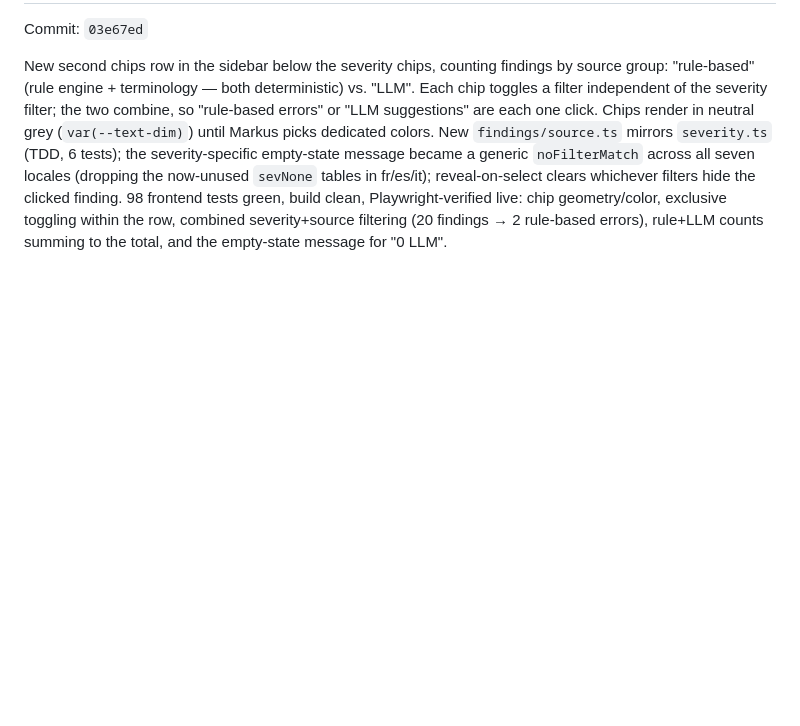
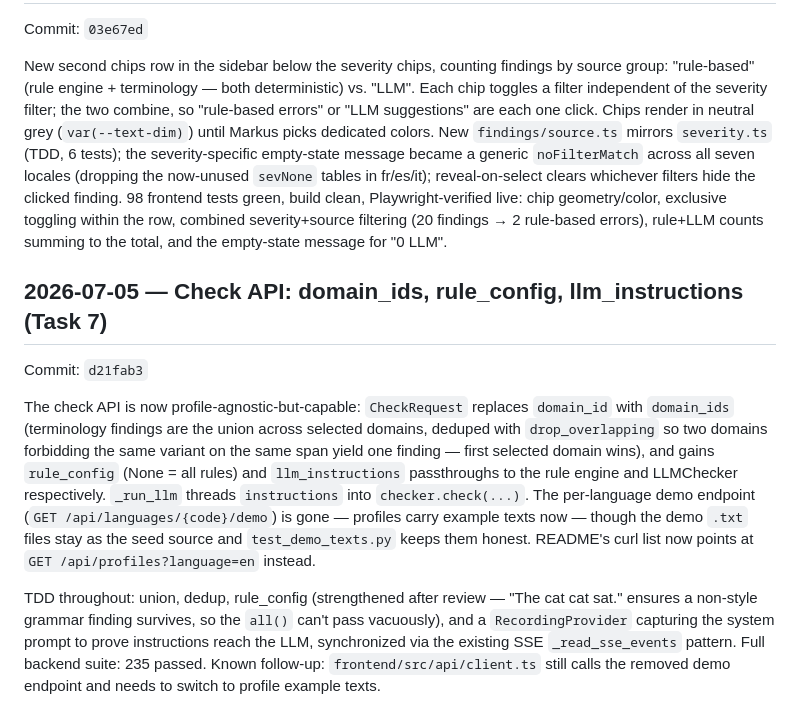
Before and after one commit to saigyo/fabulous-writing, a Markdown page: docs/LOGBOOK.md, the part around the change. Drawn GitHub-style; blank space fills up the shorter version.

Commit message:
docs: logbook entry for check API profile fields (d21fab3)
Co-Authored-By: Claude Fable 5 <noreply@anthropic.com>

```diff
--- a/docs/LOGBOOK.md
+++ b/docs/LOGBOOK.md
@@ -473,3 +473,27 @@ live: chip geometry/color, exclusive toggling within the row,
 combined severity+source filtering (20 findings → 2 rule-based
 errors), rule+LLM counts summing to the total, and the empty-state
 message for "0 LLM".
+
+## 2026-07-05 — Check API: domain_ids, rule_config, llm_instructions (Task 7)
+Commit: `d21fab3`
+
+The check API is now profile-agnostic-but-capable: `CheckRequest`
+replaces `domain_id` with `domain_ids` (terminology findings are the
+union across selected domains, deduped with `drop_overlapping` so two
+domains forbidding the same variant on the same span yield one finding
+— first selected domain wins), and gains `rule_config` (None = all
+rules) and `llm_instructions` passthroughs to the rule engine and
+LLMChecker respectively. `_run_llm` threads `instructions` into
+`checker.check(...)`. The per-language demo endpoint
+(`GET /api/languages/{code}/demo`) is gone — profiles carry example
+texts now — though the demo `.txt` files stay as the seed source and
+`test_demo_texts.py` keeps them honest. README's curl list now points
+at `GET /api/profiles?language=en` instead.
+
+TDD throughout: union, dedup, rule_config (strengthened after review —
+"The cat cat sat." ensures a non-style grammar finding survives, so the
+`all()` can't pass vacuously), and a `RecordingProvider` capturing the
+system prompt to prove instructions reach the LLM, synchronized via the
+existing SSE `_read_sse_events` pattern. Full backend suite: 235
+passed. Known follow-up: `frontend/src/api/client.ts` still calls the
+removed demo endpoint and needs to switch to profile example texts.
```
